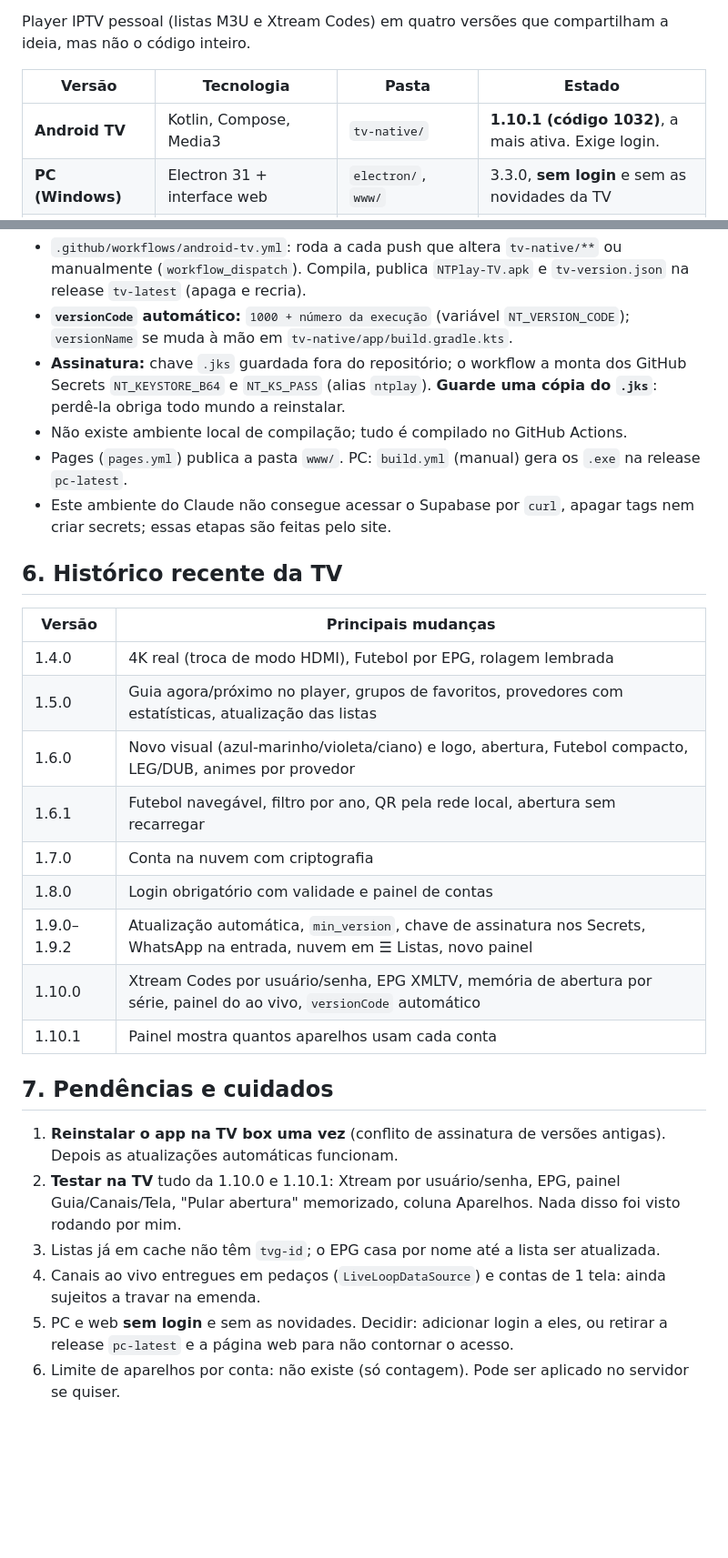
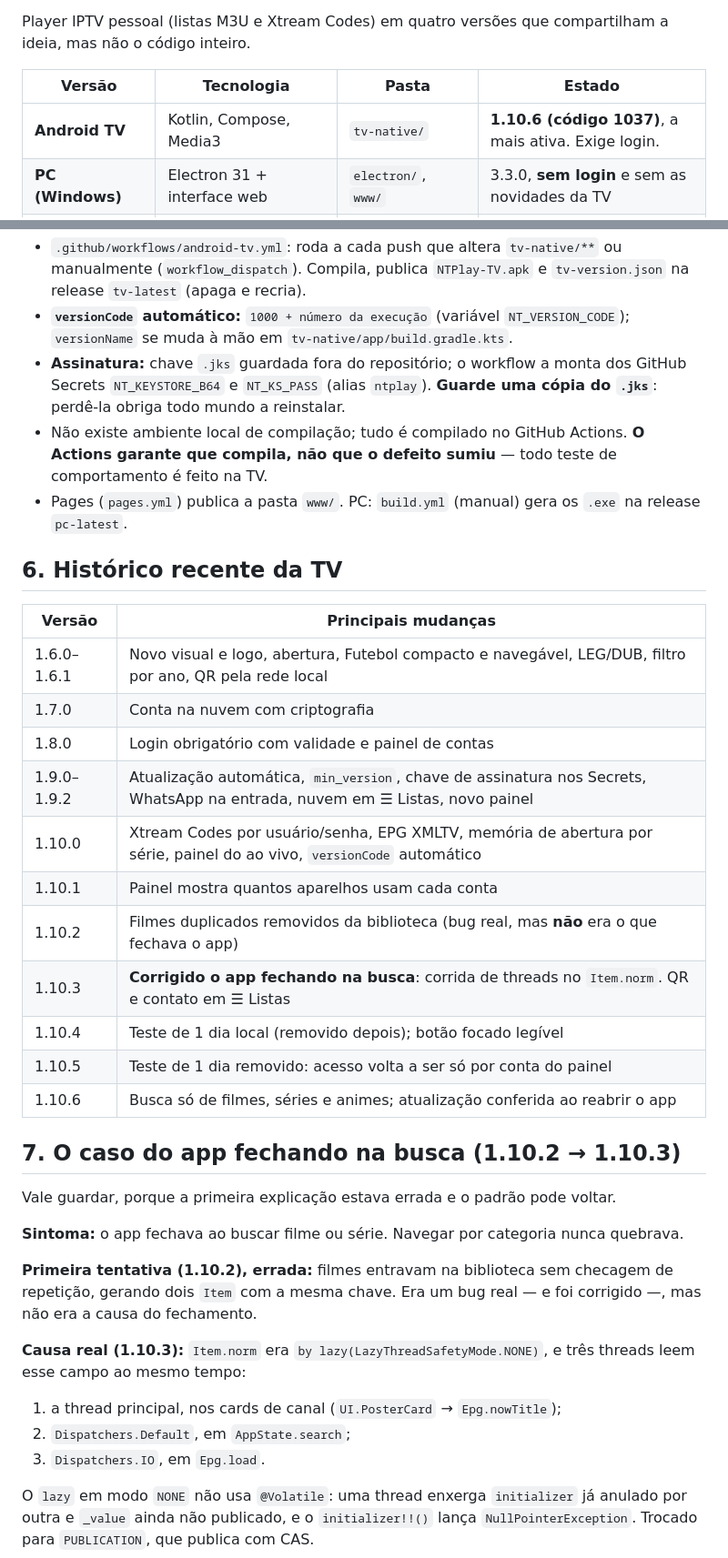
Before and after one commit to NataNpg/NTPlay, a Markdown page: docs/NTPlay.md, 2 parts joined by grey strips. Shown at 91% size. Drawn GitHub-style; blank space fills up the shorter version.

```diff
--- a/docs/NTPlay.md
+++ b/docs/NTPlay.md
@@ -6,7 +6,7 @@ Player IPTV pessoal (listas M3U e Xtream Codes) em quatro versões que compartil
 
 | Versão | Tecnologia | Pasta | Estado |
 |---|---|---|---|
-| **Android TV** | Kotlin, Compose, Media3 | `tv-native/` | **1.10.1 (código 1032)**, a mais ativa. Exige login. |
+| **Android TV** | Kotlin, Compose, Media3 | `tv-native/` | **1.10.6 (código 1037)**, a mais ativa. Exige login. |
 | **PC (Windows)** | Electron 31 + interface web | `electron/`, `www/` | 3.3.0, **sem login** e sem as novidades da TV |
 | **Web / celular** | mesma interface web (Capacitor) | `www/` | sem login |
 | **Painel de contas** | HTML + Supabase | `www/contas.html` | no ar |
@@ -75,29 +80,38 @@ Ações por cliente: renovar +30 dias, nova senha, editar validade e anotação,
 - `.github/workflows/android-tv.yml`: roda a cada push que altera `tv-native/**` ou manualmente (`workflow_dispatch`). Compila, publica `NTPlay-TV.apk` e `tv-version.json` na release `tv-latest` (apaga e recria).
 - **`versionCode` automático:** `1000 + número da execução` (variável `NT_VERSION_CODE`); `versionName` se muda à mão em `tv-native/app/build.gradle.kts`.
 - **Assinatura:** chave `.jks` guardada fora do repositório; o workflow a monta dos GitHub Secrets `NT_KEYSTORE_B64` e `NT_KS_PASS` (alias `ntplay`). **Guarde uma cópia do `.jks`**: perdê-la obriga todo mundo a reinstalar.
-- Não existe ambiente local de compilação; tudo é compilado no GitHub Actions.
+- Não existe ambiente local de compilação; tudo é compilado no GitHub Actions. **O Actions garante que compila, não que o defeito sumiu** — todo teste de comportamento é feito na TV.
 - Pages (`pages.yml`) publica a pasta `www/`. PC: `build.yml` (manual) gera os `.exe` na release `pc-latest`.
-- Este ambiente do Claude não consegue acessar o Supabase por `curl`, apagar tags nem criar secrets; essas etapas são feitas pelo site.
 
 ## 6. Histórico recente da TV
 
 | Versão | Principais mudanças |
 |---|---|
-| 1.4.0 | 4K real (troca de modo HDMI), Futebol por EPG, rolagem lembrada |
-| 1.5.0 | Guia agora/próximo no player, grupos de favoritos, provedores com estatísticas, atualização das listas |
-| 1.6.0 | Novo visual (azul-marinho/violeta/ciano) e logo, abertura, Futebol compacto, LEG/DUB, animes por provedor |
-| 1.6.1 | Futebol navegável, filtro por ano, QR pela rede local, abertura sem recarregar |
+| 1.6.0–1.6.1 | Novo visual e logo, abertura, Futebol compacto e navegável, LEG/DUB, filtro por ano, QR pela rede local |
 | 1.7.0 | Conta na nuvem com criptografia |
 | 1.8.0 | Login obrigatório com validade e painel de contas |
 | 1.9.0–1.9.2 | Atualização automática, `min_version`, chave de assinatura nos Secrets, WhatsApp na entrada, nuvem em ☰ Listas, novo painel |
 | 1.10.0 | Xtream Codes por usuário/senha, EPG XMLTV, memória de abertura por série, painel do ao vivo, `versionCode` automático |
 | 1.10.1 | Painel mostra quantos aparelhos usam cada conta |
+| 1.10.2 | Filmes duplicados removidos da biblioteca (bug real, mas **não** era o que fechava o app) |
+| 1.10.3 | **Corrigido o app fechando na busca**: corrida de threads no `Item.norm`. QR e contato em ☰ Listas |
+| 1.10.4 | Teste de 1 dia local (removido depois); botão focado legível |
+| 1.10.5 | Teste de 1 dia removido: acesso volta a ser só por conta do painel |
+| 1.10.6 | Busca só de filmes, séries e animes; atualização conferida ao reabrir o app |
 
-## 7. Pendências e cuidados
+## 7. O caso do app fechando na busca (1.10.2 → 1.10.3)
 
-1. **Reinstalar o app na TV box uma vez** (conflito de assinatura de versões antigas). Depois as atualizações automáticas funcionam.
-2. **Testar na TV** tudo da 1.10.0 e 1.10.1: Xtream por usuário/senha, EPG, painel Guia/Canais/Tela, "Pular abertura" memorizado, coluna Aparelhos. Nada disso foi visto rodando por mim.
-3. Listas já em cache não têm `tvg-id`; o EPG casa por nome até a lista ser atualizada.
-4. Canais ao vivo entregues em pedaços (`LiveLoopDataSource`) e contas de 1 tela: ainda sujeitos a travar na emenda.
-5. PC e web **sem login** e sem as novidades. Decidir: adicionar login a eles, ou retirar a release `pc-latest` e a página web para não contornar o acesso.
-6. Limite de aparelhos por conta: não existe (só contagem). Pode ser aplicado no servidor se quiser.
+Vale guardar, porque a primeira explicação estava errada e o padrão pode voltar.
+
+**Sintoma:** o app fechava ao buscar filme ou série. Navegar por categoria nunca quebrava.
+
+**Primeira tentativa (1.10.2), errada:** filmes entravam na biblioteca sem checagem de repetição, gerando dois `Item` com a mesma chave. Era um bug real — e foi corrigido —, mas não era a causa do fechamento.
+
+**Causa real (1.10.3):** `Item.norm` era `by lazy(LazyThreadSafetyMode.NONE)`, e três threads leem esse campo ao mesmo tempo:
+
+1. a thread principal, nos cards de canal (`UI.PosterCard` → `Epg.nowTitle`);
+2. `Dispatchers.Default`, em `AppState.search`;
+3. `Dispatchers.IO`, em `Epg.load`.
+
+O `lazy` em modo `NONE` não usa `@Volatile`: uma thread enxerga `initializer` já anulado por outra e `_value` ainda não publicado, e o `initializer!!()` lança `NullPointerException`. Trocado para `PUBLICATION`, que publica com CAS.
+
```
Also changed, not shown: other parts of docs/NTPlay.md (+32 -2 lines).
